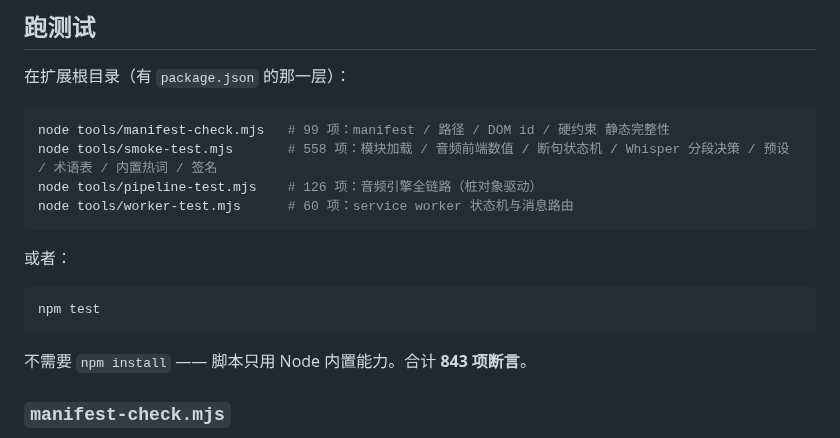
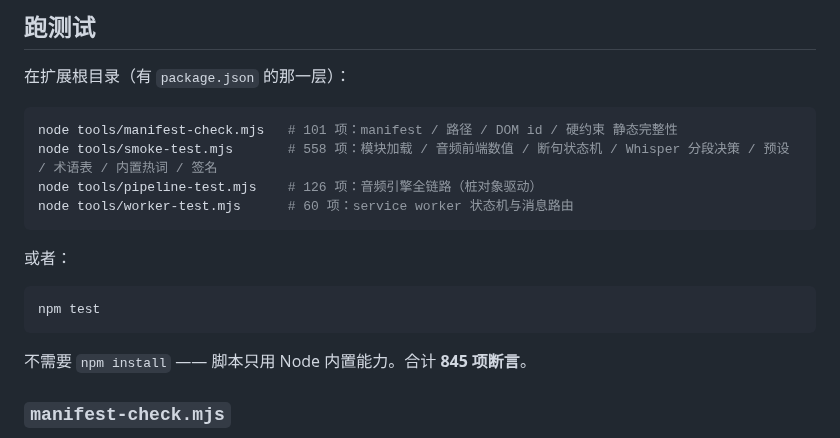
Before and after one commit to bsgszn/browser-lived-translate, a Markdown page: tools/README.md, the part around the change. Drawn GitHub-style.

````diff
--- a/tools/README.md
+++ b/tools/README.md
@@ -7,7 +7,7 @@
 在扩展根目录（有 `package.json` 的那一层）：
 
 ```bash
-node tools/manifest-check.mjs   # 99 项：manifest / 路径 / DOM id / 硬约束 静态完整性
+node tools/manifest-check.mjs   # 101 项：manifest / 路径 / DOM id / 硬约束 静态完整性
 node tools/smoke-test.mjs       # 558 项：模块加载 / 音频前端数值 / 断句状态机 / Whisper 分段决策 / 预设 / 术语表 / 内置热词 / 签名
 node tools/pipeline-test.mjs    # 126 项：音频引擎全链路（桩对象驱动）
 node tools/worker-test.mjs      # 60 项：service worker 状态机与消息路由
@@ -19,7 +19,7 @@ node tools/worker-test.mjs      # 60 项：service worker 状态机与消息路
 npm test
 ```
 
-不需要 `npm install` —— 脚本只用 Node 内置能力。合计 **843 项断言**。
+不需要 `npm install` —— 脚本只用 Node 内置能力。合计 **845 项断言**。
 
 ### `manifest-check.mjs`
 
````
Also changed, not shown: README.md (+2 -2 lines).
